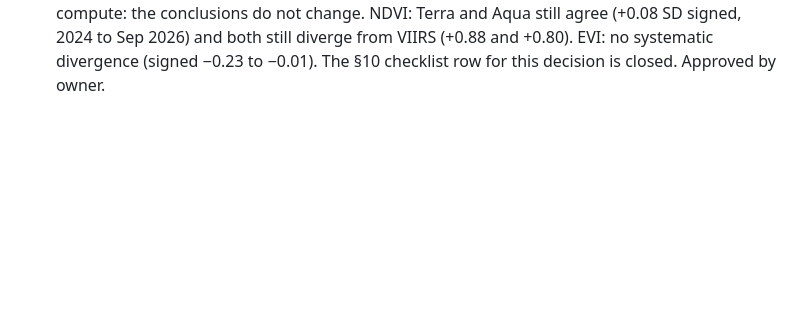
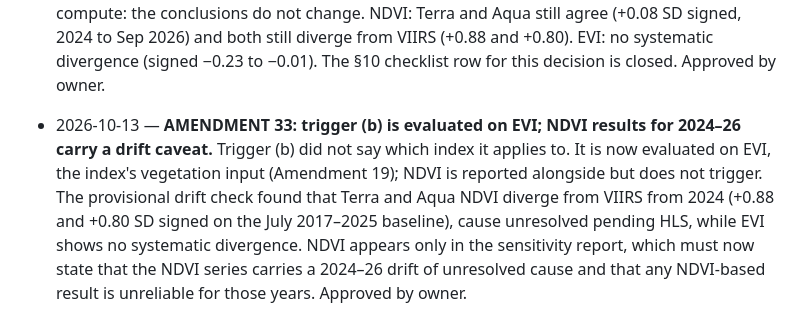
Before and after one commit to Austin-Krawczyk/brazil-arabica-index, a Markdown page: SPEC_CHANGELOG.md, the part around the change. Rendered like a GitHub page; blank space fills up the shorter version.

```diff
--- a/SPEC_CHANGELOG.md
+++ b/SPEC_CHANGELOG.md
@@ -516,3 +516,12 @@ Every change to scope, dated, with the reason. Newest at the bottom.
   conclusions do not change. NDVI: Terra and Aqua still agree (+0.08 SD signed, 2024 to Sep
   2026) and both still diverge from VIIRS (+0.88 and +0.80). EVI: no systematic divergence (signed
   −0.23 to −0.01). The §10 checklist row for this decision is closed. Approved by owner.
+
+- 2026-10-13 — **AMENDMENT 33: trigger (b) is evaluated on EVI; NDVI results for 2024–26 carry a
+  drift caveat.** Trigger (b) did not say which index it applies to. It is now evaluated on EVI,
+  the index's vegetation input (Amendment 19); NDVI is reported alongside but does not trigger. The
+  provisional drift check found that Terra and Aqua NDVI diverge from VIIRS from 2024 (+0.88 and
+  +0.80 SD signed on the July 2017–2025 baseline), cause unresolved pending HLS, while EVI shows no
+  systematic divergence. NDVI appears only in the sensitivity report, which must now state that
+  the NDVI series carries a 2024–26 drift of unresolved cause and that any NDVI-based result is
+  unreliable for those years. Approved by owner.
```
Also changed, not shown: CLAUDE.md (+10 -6 lines).
